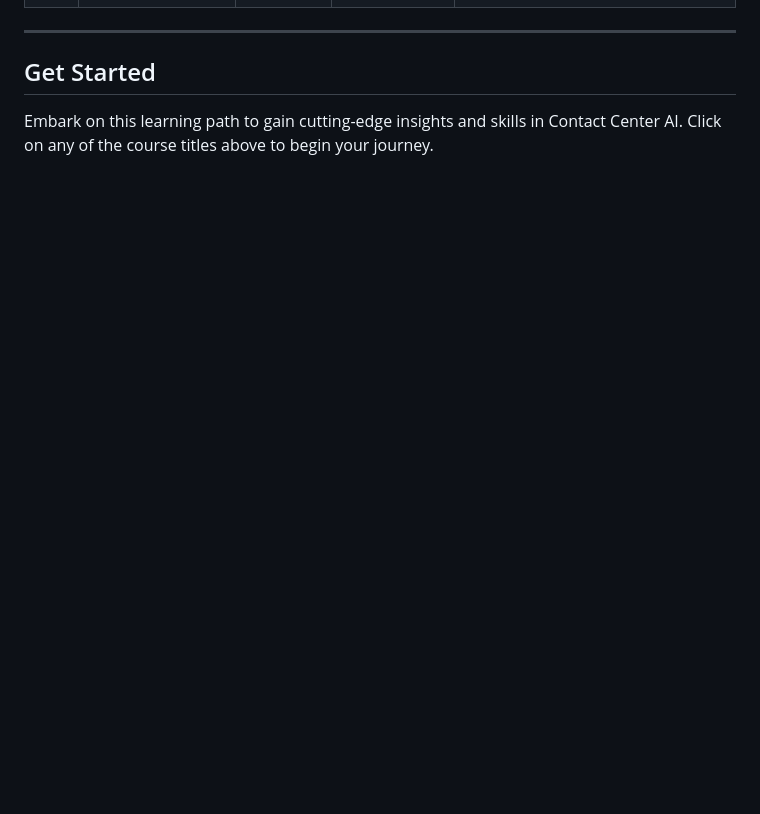
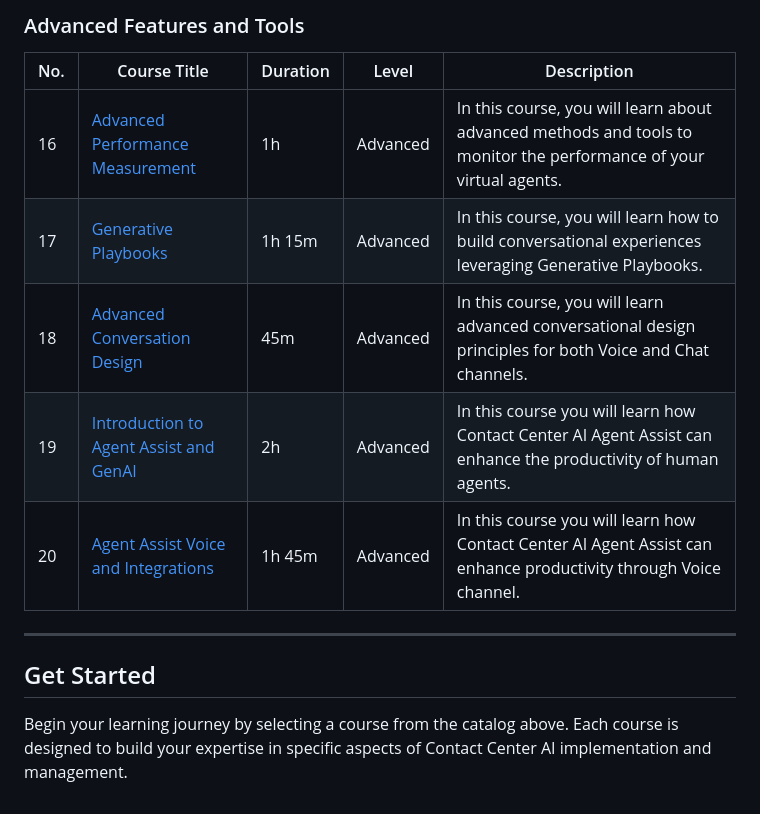
Before and after one commit to Yash-Kavaiya/Google-CCAI-Developer-Roadmap, a Markdown page: README.md, the part around the change printed below. GitHub-like rendering; blank space fills up the shorter version.

```diff
--- a/README.md
+++ b/README.md
@@ -54,6 +70,15 @@ For learners seeking the latest product training, this path contains courses dir
+### Advanced Features and Tools
+
+| No. | Course Title | Duration | Level | Description |
+|-----|--------------|----------|--------|-------------|
+| 16 | [Advanced Performance Measurement](https://www.cloudskillsboost.google/course_templates/1099) | 1h | Advanced | In this course, you will learn about advanced methods and tools to monitor the performance of your virtual agents. |
+| 17 | [Generative Playbooks](https://www.cloudskillsboost.google/course_templates/1122) | 1h 15m | Advanced | In this course, you will learn how to build conversational experiences leveraging Generative Playbooks. |
+| 18 | [Advanced Conversation Design](https://www.cloudskillsboost.google/course_templates/1106) | 45m | Advanced | In this course, you will learn advanced conversational design principles for both Voice and Chat channels. |
+| 19 | [Introduction to Agent Assist and GenAI](https://www.cloudskillsboost.google/course_templates/1159) | 2h | Advanced | In this course you will learn how Contact Center AI Agent Assist can enhance the productivity of human agents. |
+| 20 | [Agent Assist Voice and Integrations](https://www.cloudskillsboost.google/course_templates/1161) | 1h 45m | Advanced | In this course you will learn how Contact Center AI Agent Assist can enhance productivity through Voice channel. |
 
 ---
 
 ## Get Started
 
-Embark on this learning path to gain cutting-edge insights and skills in Contact Center AI. Click on any of the course titles above to begin your journey.
+Begin your learning journey by selecting a course from the catalog above. Each course is designed to build your expertise in specific aspects of Contact Center AI implementation and management.
```
Also changed, not shown: other parts of README.md (+56 -40 lines).
